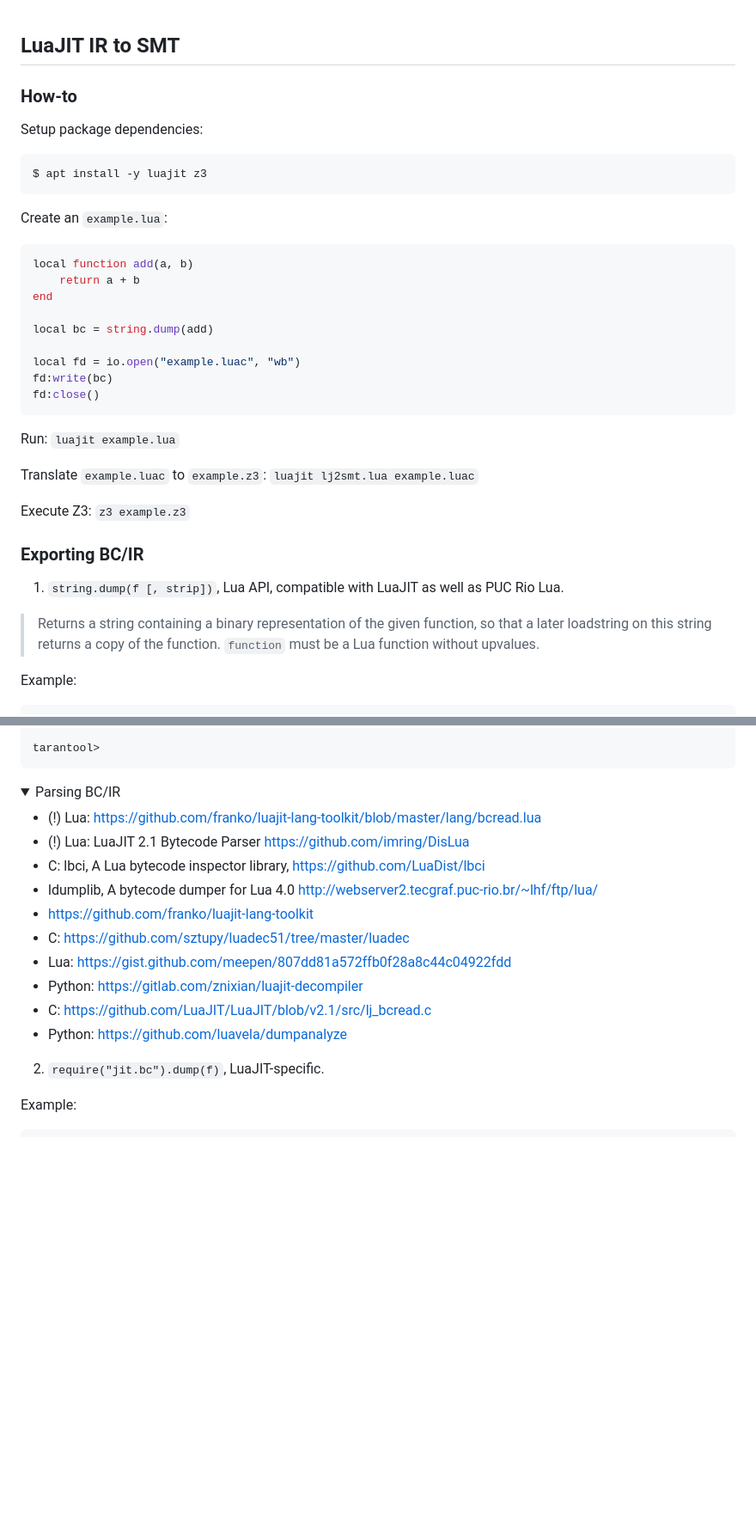
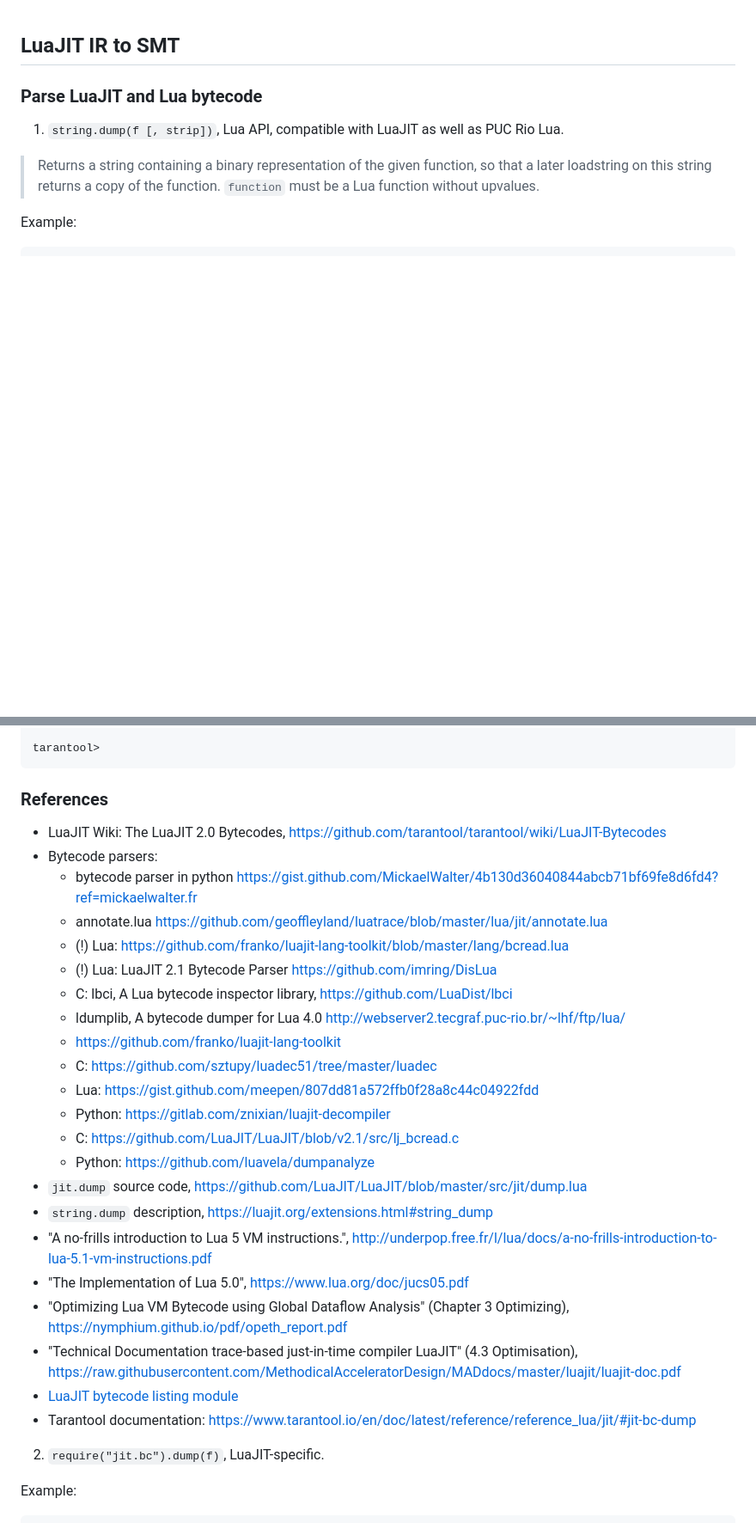
Before and after one commit to ligurio/ljopt, a Markdown page: NOTES.md, 2 parts joined by grey strips. Shown at 86% size. Drawn GitHub-style; folded sections open; blank space fills up the shorter version.

Commit message:
Update NOTES

````diff
--- a/NOTES.md
+++ b/NOTES.md
@@ -1,41 +1,6 @@
 ## LuaJIT IR to SMT
 
-### How-to
-
-Setup package dependencies:
-
-```sh
-$ apt install -y luajit z3
-```
-
-Create an `example.lua`:
-
-```lua
-local function add(a, b)
-	return a + b
-end
-
-local bc = string.dump(add)
-
-local fd = io.open("example.luac", "wb")
-fd:write(bc)
-fd:close()
-```
-
-Run: `luajit example.lua`
-
-Translate `example.luac` to `example.z3`: `luajit lj2smt.lua example.luac`
-
-Execute Z3: `z3 example.z3`
-
-### Exporting BC/IR
-
-<!--
-1. `luajit -b -e "local function add(a, b) return a + b end; add(1, 2)" luac.out`
-2. `luajit -jdump=bi -O+loop -Ohotloop=1 -e "local function add(a, b) return a + b end; add(1, 4) add(1, 2) add(1, 54)"`
-3. `luajit -jdump=bi -O+loop -Ohotloop=1 -e "local b; for i = 1, 3 do b = 20 end"`
-4. `string.dump(f [,strip])`
--->
+### Parse LuaJIT and Lua bytecode
 
 1. `string.dump(f [, strip])`, Lua API, compatible with LuaJIT as well as PUC Rio Lua.
 
@@ -54,21 +19,33 @@ tarantool> string.dump(function() print() end)
 tarantool>
 ```
 
-<details>
-  <summary>Parsing BC/IR</summary>
+### References
 
-- (!) Lua: https://github.com/franko/luajit-lang-toolkit/blob/master/lang/bcread.lua
-- (!) Lua: LuaJIT 2.1 Bytecode Parser https://github.com/imring/DisLua
-- C: lbci, A Lua bytecode inspector library, https://github.com/LuaDist/lbci
-- ldumplib, A bytecode dumper for Lua 4.0 http://webserver2.tecgraf.puc-rio.br/~lhf/ftp/lua/
-- https://github.com/franko/luajit-lang-toolkit
-- C: https://github.com/sztupy/luadec51/tree/master/luadec
-- Lua: https://gist.github.com/meepen/807dd81a572ffb0f28a8c44c04922fdd
-- Python: https://gitlab.com/znixian/luajit-decompiler
-- C: https://github.com/LuaJIT/LuaJIT/blob/v2.1/src/lj_bcread.c
-- Python: https://github.com/luavela/dumpanalyze
-
-</details>
+- LuaJIT Wiki: The LuaJIT 2.0 Bytecodes, https://github.com/tarantool/tarantool/wiki/LuaJIT-Bytecodes
+- Bytecode parsers:
+  - bytecode parser in python https://gist.github.com/MickaelWalter/4b130d36040844abcb71bf69fe8d6fd4?ref=mickaelwalter.fr
+  - annotate.lua https://github.com/geoffleyland/luatrace/blob/master/lua/jit/annotate.lua
+  - (!) Lua: https://github.com/franko/luajit-lang-toolkit/blob/master/lang/bcread.lua
+  - (!) Lua: LuaJIT 2.1 Bytecode Parser https://github.com/imring/DisLua
+  - C: lbci, A Lua bytecode inspector library, https://github.com/LuaDist/lbci
+  - ldumplib, A bytecode dumper for Lua 4.0 http://webserver2.tecgraf.puc-rio.br/~lhf/ftp/lua/
+  - https://github.com/franko/luajit-lang-toolkit
+  - C: https://github.com/sztupy/luadec51/tree/master/luadec
+  - Lua: https://gist.github.com/meepen/807dd81a572ffb0f28a8c44c04922fdd
+  - Python: https://gitlab.com/znixian/luajit-decompiler
+  - C: https://github.com/LuaJIT/LuaJIT/blob/v2.1/src/lj_bcread.c
+  - Python: https://github.com/luavela/dumpanalyze
+- `jit.dump` source code, https://github.com/LuaJIT/LuaJIT/blob/master/src/jit/dump.lua
+- `string.dump` description, https://luajit.org/extensions.html#string_dump
+- "A no-frills introduction to Lua 5 VM instructions.",
+  http://underpop.free.fr/l/lua/docs/a-no-frills-introduction-to-lua-5.1-vm-instructions.pdf
+- "The Implementation of Lua 5.0", https://www.lua.org/doc/jucs05.pdf
+- "Optimizing Lua VM Bytecode using Global Dataflow Analysis" (Chapter 3 Optimizing),
+  https://nymphium.github.io/pdf/opeth_report.pdf
+- "Technical Documentation trace-based just-in-time compiler LuaJIT" (4.3 Optimisation),
+  https://raw.githubusercontent.com/MethodicalAcceleratorDesign/MADdocs/master/luajit/luajit-doc.pdf
+- [LuaJIT bytecode listing module](https://github.com/LuaJIT/LuaJIT/blob/v2.1/src/jit/bc.lua)
+- Tarantool documentation: https://www.tarantool.io/en/doc/latest/reference/reference_lua/jit/#jit-bc-dump
 
 2. `require("jit.bc").dump(f)`, LuaJIT-specific.
 
````
Also changed, not shown: other parts of NOTES.md (+12 -26 lines).
